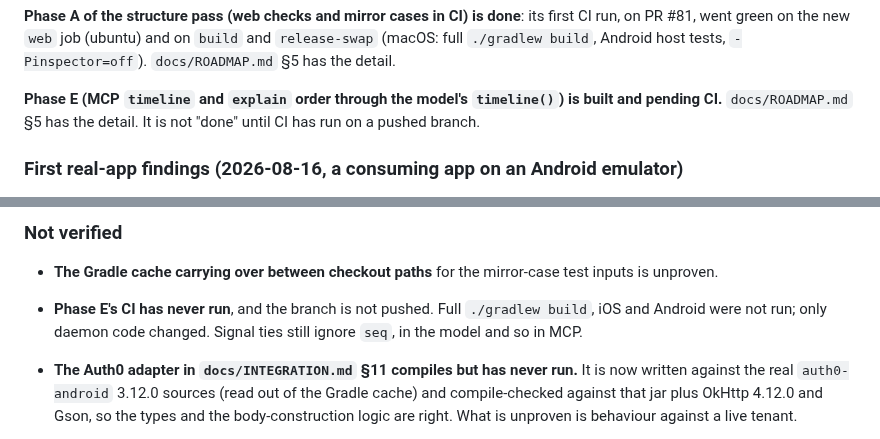
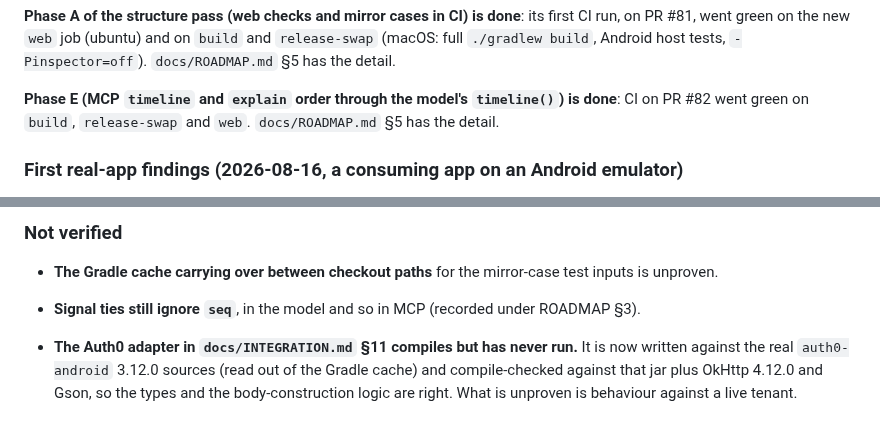
Before and after one commit to Shafichariri/kinspector, a Markdown page: AGENTS.md, 2 parts joined by grey strips. Rendered like a GitHub page.

Commit message:
docs: phase E done, CI is green

```diff
--- a/AGENTS.md
+++ b/AGENTS.md
@@ -58,8 +58,8 @@ was run. A branch-wide total of 897 was computed by arithmetic, never measured,
 PR #81, went green on the new `web` job (ubuntu) and on `build` and `release-swap` (macOS: full
 `./gradlew build`, Android host tests, `-Pinspector=off`). `docs/ROADMAP.md` §5 has the detail.
 
-**Phase E (MCP `timeline` and `explain` order through the model's `timeline()`) is built and pending CI.**
-`docs/ROADMAP.md` §5 has the detail. It is not "done" until CI has run on a pushed branch.
+**Phase E (MCP `timeline` and `explain` order through the model's `timeline()`) is done**: CI on
+PR #82 went green on `build`, `release-swap` and `web`. `docs/ROADMAP.md` §5 has the detail.
 
 ### First real-app findings (2026-08-16, a consuming app on an Android emulator)
 
@@ -165,8 +165,7 @@ only the REST one was tested.** Any new field on `NetworkTransaction` needs a ch
 
 - **The Gradle cache carrying over between checkout paths** for the mirror-case test inputs is
   unproven.
-- **Phase E's CI has never run**, and the branch is not pushed. Full `./gradlew build`, iOS and Android
-  were not run; only daemon code changed. Signal ties still ignore `seq`, in the model and so in MCP.
+- **Signal ties still ignore `seq`**, in the model and so in MCP (recorded under ROADMAP §3).
 - **The Auth0 adapter in `docs/INTEGRATION.md` §11 compiles but has never run.** It is now
   written against the real `auth0-android` 3.12.0 sources (read out of the Gradle cache) and
   compile-checked against that jar plus OkHttp 4.12.0 and Gson, so the types and the
```
Also changed, not shown: docs/ROADMAP.md (+2 -2 lines).
